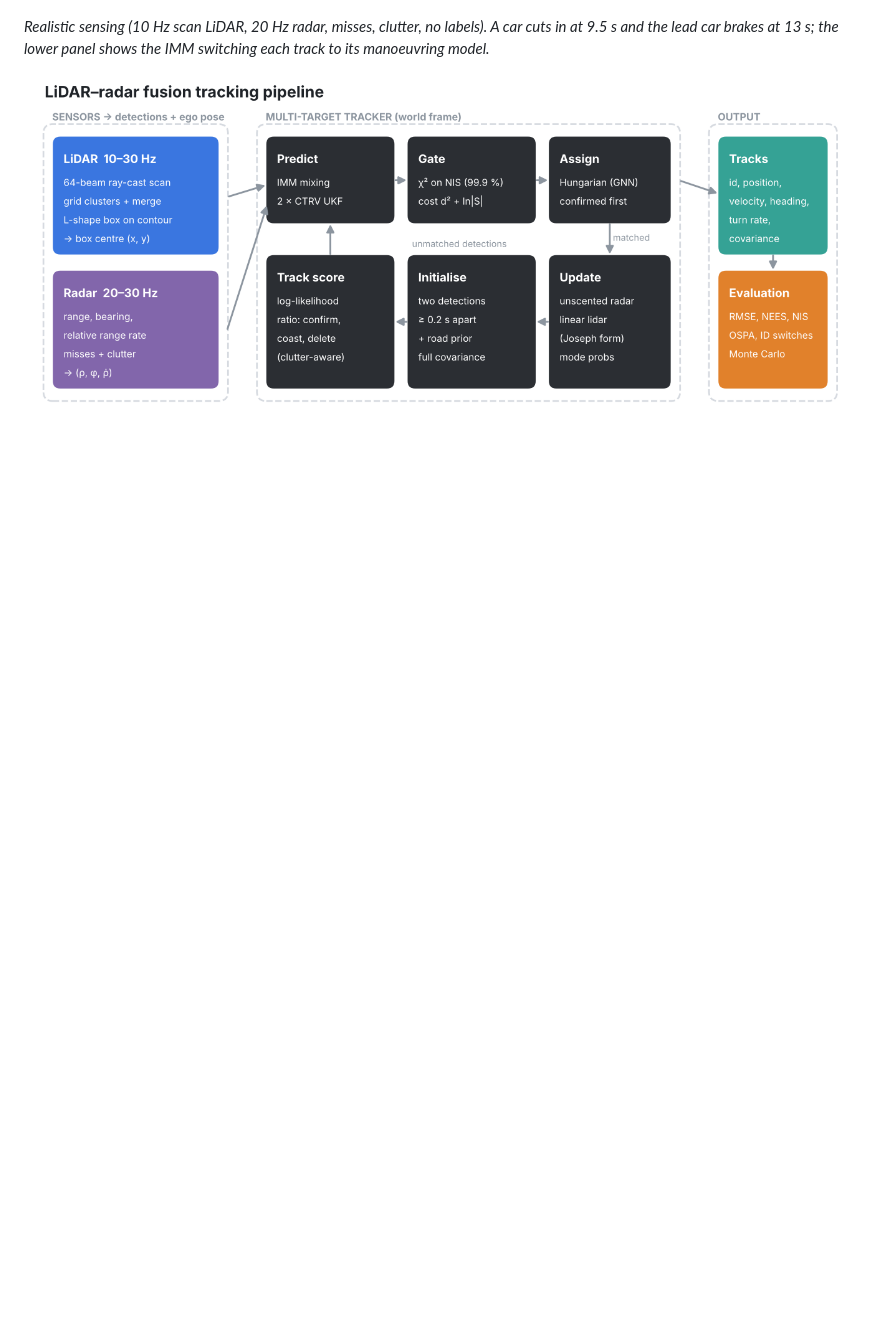
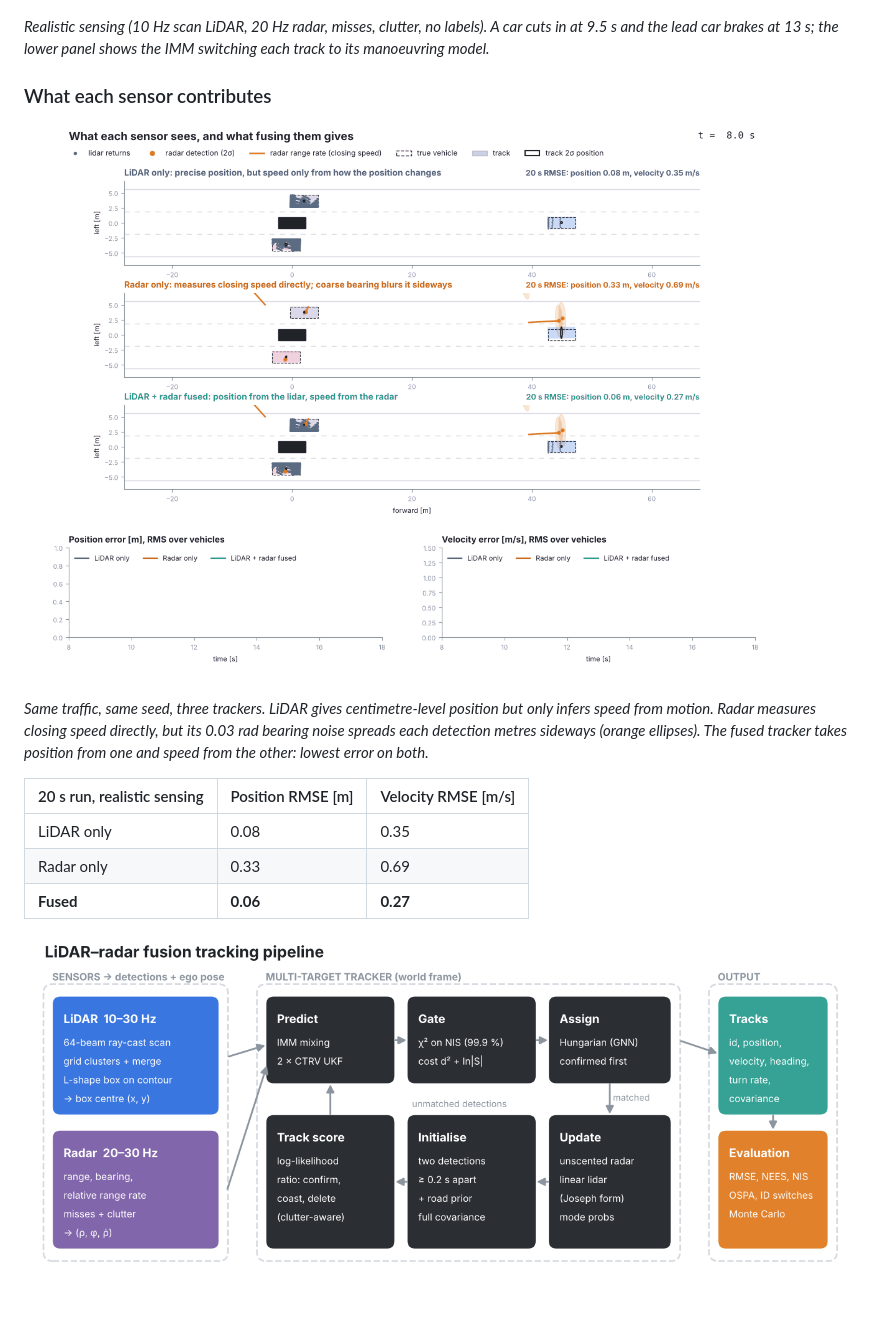
Before and after one commit to 22by7-raikar/LiDAR_Radar_3D_Tracking_CPP, a Markdown page: README.md, the part around the change. GitHub-like rendering; pictures changed too: docs/images/sensors.gif (added); blank space fills up the shorter version.

Commit message:
Sensor comparison animation: LiDAR only, radar only and fused

```diff
--- a/README.md
+++ b/README.md
@@ -11,6 +11,22 @@ with a moving ego vehicle measures every design choice over 100 runs.
 *Realistic sensing (10 Hz scan LiDAR, 20 Hz radar, misses, clutter, no
 labels). A car cuts in at 9.5 s and the lead car brakes at 13 s; the lower
 panel shows the IMM switching each track to its manoeuvring model.*
+
+### What each sensor contributes
+
+![The same traffic tracked with LiDAR only, radar only, and both](docs/images/sensors.gif)
+
+*Same traffic, same seed, three trackers. LiDAR gives centimetre-level
+position but only infers speed from motion. Radar measures closing speed
+directly, but its 0.03 rad bearing noise spreads each detection metres
+sideways (orange ellipses). The fused tracker takes position from one and
+speed from the other: lowest error on both.*
+
+| 20 s run, realistic sensing | Position RMSE [m] | Velocity RMSE [m/s] |
+|---|---|---|
+| LiDAR only | 0.08 | 0.35 |
+| Radar only | 0.33 | 0.69 |
+| **Fused** | **0.06** | **0.27** |
 
 ![Pipeline](docs/images/architecture.png)
 
```
Also changed, not shown: 4 other files.
